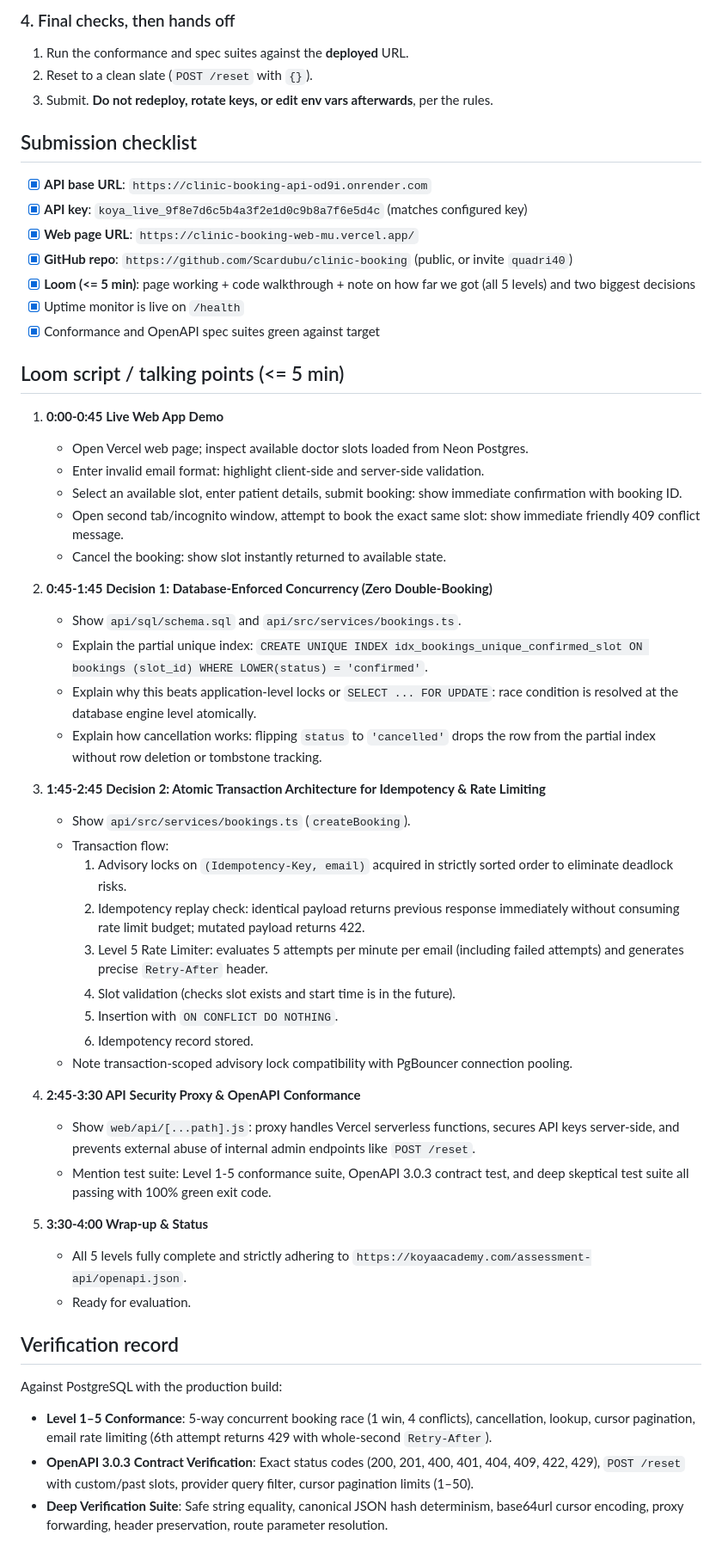
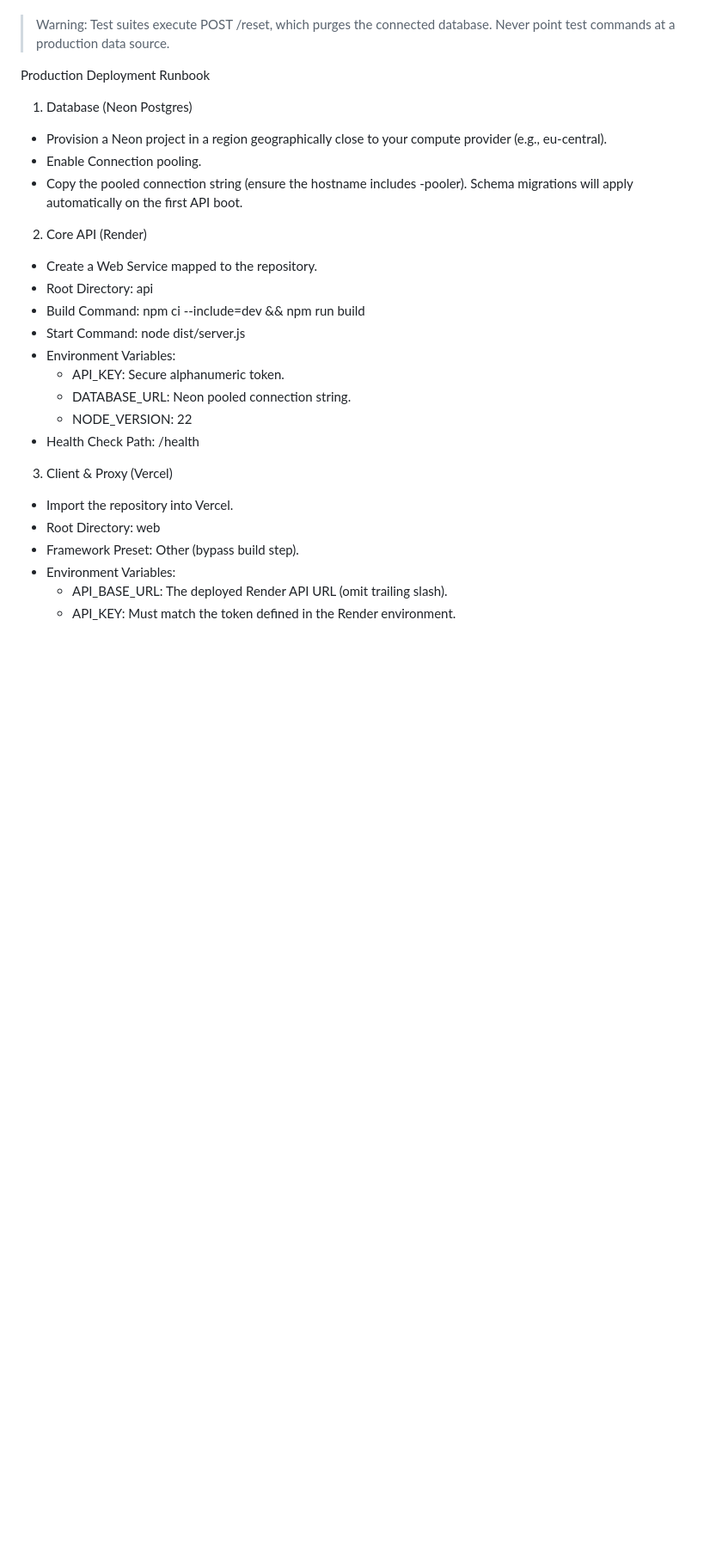
Before and after one commit to Scardubu/clinic-booking, a Markdown page: README.md, the part around one of its changes. Shown at 86% size. Drawn GitHub-style; blank space fills up the shorter version.

Commit message:
Revise README for clinic booking platform details
Updated README to reflect the clinic booking platform's features, architecture, and deployment instructions.

```diff
--- a/README.md
+++ b/README.md
@@ -122,55 +74,24 @@ npm run test:deep               # deep skeptical verification of proxy & unit he
-### 4. Final checks, then hands off
-1. Run the conformance and spec suites against the **deployed** URL.
-2. Reset to a clean slate (`POST /reset` with `{}`).
-3. Submit. **Do not redeploy, rotate keys, or edit env vars afterwards**, per the rules.
-
-## Submission checklist
-
-- [x] **API base URL**: `https://clinic-booking-api-od9i.onrender.com`
-- [x] **API key**: `koya_live_9f8e7d6c5b4a3f2e1d0c9b8a7f6e5d4c` (matches configured key)
-- [x] **Web page URL**: `https://clinic-booking-web-mu.vercel.app/`
-- [x] **GitHub repo**: `https://github.com/Scardubu/clinic-booking` (public, or invite `quadri40`)
-- [x] **Loom (<= 5 min)**: page working + code walkthrough + note on how far we got (all 5 levels) and two biggest decisions
-- [x] Uptime monitor is live on `/health`
-- [x] Conformance and OpenAPI spec suites green against target
-
-## Loom script / talking points (<= 5 min)
-
-1. **0:00-0:45 Live Web App Demo**
-   - Open Vercel web page; inspect available doctor slots loaded from Neon Postgres.
-   - Enter invalid email format: highlight client-side and server-side validation.
-   - Select an available slot, enter patient details, submit booking: show immediate confirmation with booking ID.
-   - Open second tab/incognito window, attempt to book the exact same slot: show immediate friendly 409 conflict message.
-   - Cancel the booking: show slot instantly returned to available state.
-
-2. **0:45-1:45 Decision 1: Database-Enforced Concurrency (Zero Double-Booking)**
-   - Show `api/sql/schema.sql` and `api/src/services/bookings.ts`.
-   - Explain the partial unique index: `CREATE UNIQUE INDEX idx_bookings_unique_confirmed_slot ON bookings (slot_id) WHERE LOWER(status) = 'confirmed'`.
-   - Explain why this beats application-level locks or `SELECT ... FOR UPDATE`: race condition is resolved at the database engine level atomically.
-   - Explain how cancellation works: flipping `status` to `'cancelled'` drops the row from the partial index without row deletion or tombstone tracking.
-
-3. **1:45-2:45 Decision 2: Atomic Transaction Architecture for Idempotency & Rate Limiting**
-   - Show `api/src/services/bookings.ts` (`createBooking`).
-   - Transaction flow:
-     1. Advisory locks on `(Idempotency-Key, email)` acquired in strictly sorted order to eliminate deadlock risks.
-     2. Idempotency replay check: identical payload returns previous response immediately without consuming rate limit budget; mutated payload returns 422.
-     3. Level 5 Rate Limiter: evaluates 5 attempts per minute per email (including failed attempts) and generates precise `Retry-After` header.
-     4. Slot validation (checks slot exists and start time is in the future).
-     5. Insertion with `ON CONFLICT DO NOTHING`.
-     6. Idempotency record stored.
-   - Note transaction-scoped advisory lock compatibility with PgBouncer connection pooling.
-
-4. **2:45-3:30 API Security Proxy & OpenAPI Conformance**
-   - Show `web/api/[...path].js`: proxy handles Vercel serverless functions, secures API keys server-side, and prevents external abuse of internal admin endpoints like `POST /reset`.
-   - Mention test suite: Level 1-5 conformance suite, OpenAPI 3.0.3 contract test, and deep skeptical test suite all passing with 100% green exit code.
-
-5. **3:30-4:00 Wrap-up & Status**
-   - All 5 levels fully complete and strictly adhering to `https://koyaacademy.com/assessment-api/openapi.json`.
-   - Ready for evaluation.
-
-## Verification record
-
-Against PostgreSQL with the production build:
-- **Level 1–5 Conformance**: 5-way concurrent booking race (1 win, 4 conflicts), cancellation, lookup, cursor pagination, email rate limiting (6th attempt returns 429 with whole-second `Retry-After`).
-- **OpenAPI 3.0.3 Contract Verification**: Exact status codes (200, 201, 400, 401, 404, 409, 422, 429), `POST /reset` with custom/past slots, provider query filter, cursor pagination limits (1–50).
-- **Deep Verification Suite**: Safe string equality, canonical JSON hash determinism, base64url cursor encoding, proxy forwarding, header preservation, route parameter resolution.
+> Warning: Test suites execute POST /reset, which purges the connected database. Never point test commands at a production data source.
+>
+Production Deployment Runbook
+1. Database (Neon Postgres)
+ * Provision a Neon project in a region geographically close to your compute provider (e.g., eu-central).
+ * Enable Connection pooling.
+ * Copy the pooled connection string (ensure the hostname includes -pooler). Schema migrations will apply automatically on the first API boot.
+2. Core API (Render)
+ * Create a Web Service mapped to the repository.
+ * Root Directory: api
+ * Build Command: npm ci --include=dev && npm run build
+ * Start Command: node dist/server.js
+ * Environment Variables:
+   * API_KEY: Secure alphanumeric token.
+   * DATABASE_URL: Neon pooled connection string.
+   * NODE_VERSION: 22
+ * Health Check Path: /health
+3. Client & Proxy (Vercel)
+ * Import the repository into Vercel.
+ * Root Directory: web
+ * Framework Preset: Other (bypass build step).
+ * Environment Variables:
+   * API_BASE_URL: The deployed Render API URL (omit trailing slash).
+   * API_KEY: Must match the token defined in the Render environment.
```
Also changed, not shown: other parts of README.md (+69 -117 lines).
